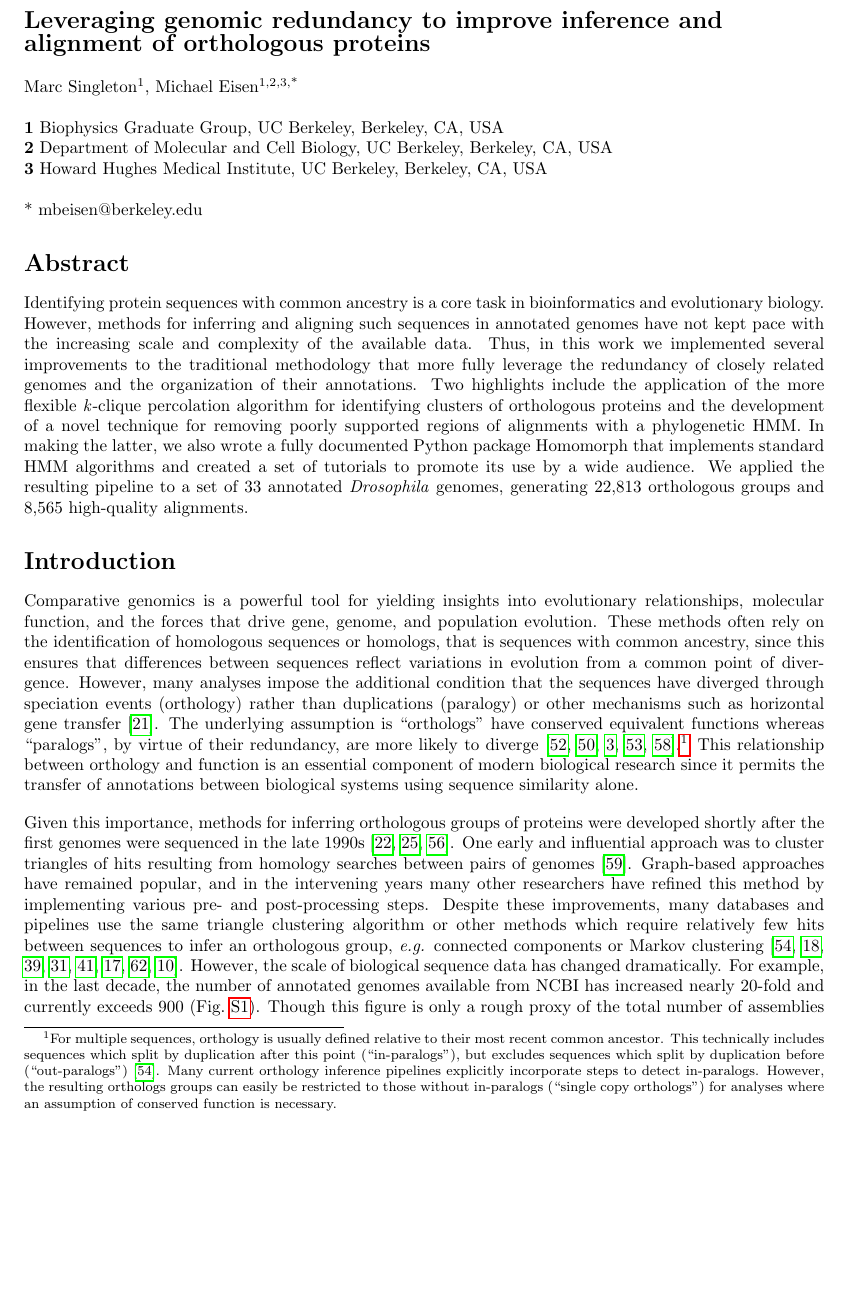
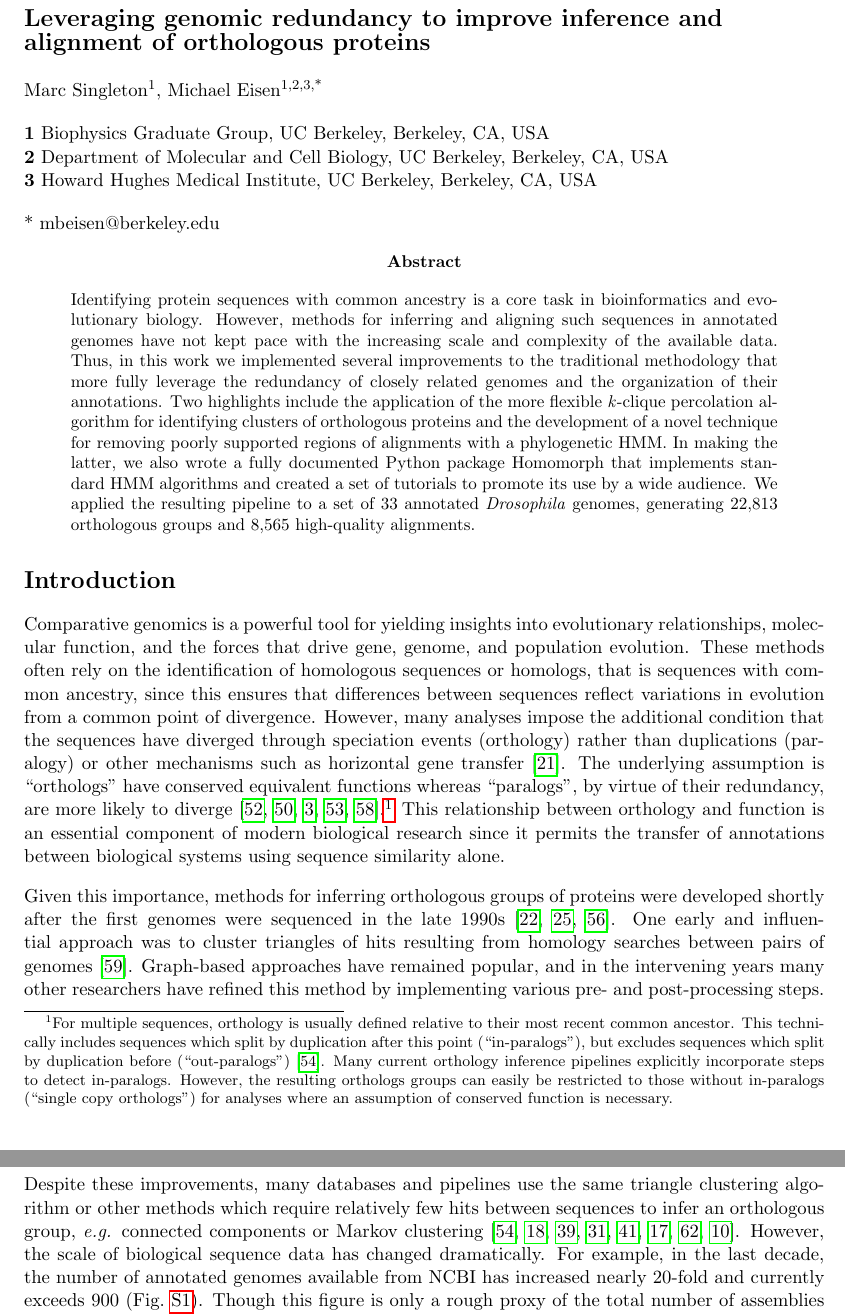
Before and after one commit to marcsingleton/orthology_inference2023_manuscript, a LaTeX paper (chapter1.tex): part of page 1 of 32 before the commit and two parts of pages 1 and 2 of 35 after it, the two joined at a grey line, cut so that both start at the same text, the shorter picture padded with empty space. Compiled offline with pdfLaTeX.

Commit message:
Added abstract as special section and increased font size

```diff
--- a/chapter1.tex
+++ b/chapter1.tex
@@ -1,4 +1,4 @@
-\documentclass[10pt,letterpaper]{article}
+\documentclass[11pt,letterpaper]{article}
 
 % PACKAGE CONFIGURATIONS
 \usepackage{amsmath}
@@ -43,8 +43,9 @@ Michael Eisen\textsuperscript{1,2,3,*}
 \end{flushleft}
 
 % Abstract must be 300 words or less
-\section*{Abstract}
-Identifying protein sequences with common ancestry is a core task in bioinformatics and evolutionary biology. However, methods for inferring and aligning such sequences in annotated genomes have not kept pace with the increasing scale and complexity of the available data. Thus, in this work we implemented several improvements to the traditional methodology that more fully leverage the redundancy of closely related genomes and the organization of their annotations. Two highlights include the application of the more flexible \textit{k}-clique percolation algorithm for identifying clusters of orthologous proteins and the development of a novel technique for removing poorly supported regions of alignments with a phylogenetic HMM. In making the latter, we also wrote a fully documented Python package Homomorph that implements standard HMM algorithms and created a set of tutorials to promote its use by a wide audience. We applied the resulting pipeline to a set of 33 annotated \textit{Drosophila} genomes, generating 22,813 orthologous groups and 8,565 high-quality alignments.
+\begin{abstract}
+    \noindent Identifying protein sequences with common ancestry is a core task in bioinformatics and evolutionary biology. However, methods for inferring and aligning such sequences in annotated genomes have not kept pace with the increasing scale and complexity of the available data. Thus, in this work we implemented several improvements to the traditional methodology that more fully leverage the redundancy of closely related genomes and the organization of their annotations. Two highlights include the application of the more flexible \textit{k}-clique percolation algorithm for identifying clusters of orthologous proteins and the development of a novel technique for removing poorly supported regions of alignments with a phylogenetic HMM. In making the latter, we also wrote a fully documented Python package Homomorph that implements standard HMM algorithms and created a set of tutorials to promote its use by a wide audience. We applied the resulting pipeline to a set of 33 annotated \textit{Drosophila} genomes, generating 22,813 orthologous groups and 8,565 high-quality alignments.
+\end{abstract}
 
 \section*{Introduction}
 Comparative genomics is a powerful tool for yielding insights into evolutionary relationships, molecular function, and the forces that drive gene, genome, and population evolution. These methods often rely on the identification of homologous sequences or homologs, that is sequences with common ancestry, since this ensures that differences between sequences reflect variations in evolution from a common point of divergence. However, many analyses impose the additional condition that the sequences have diverged through speciation events (orthology) rather than duplications (paralogy) or other mechanisms such as horizontal gene transfer~\cite{Fitch1970}. The underlying assumption is ``orthologs'' have conserved equivalent functions whereas ``paralogs'', by virtue of their redundancy, are more likely to diverge~\cite{Ohno1970, Nowak1997, Altenhoff2012, Pegueroles2013, Soria2014}.\footnote{For multiple sequences, orthology is usually defined relative to their most recent common ancestor. This technically includes sequences which split by duplication after this point (``in-paralogs''), but excludes sequences which split by duplication before (``out-paralogs'') \cite{Remm2001}. Many current orthology inference pipelines explicitly incorporate steps to detect in-paralogs. However, the resulting orthologs groups can easily be restricted to those without in-paralogs (``single copy orthologs'') for analyses where an assumption of conserved function is necessary.} This relationship between orthology and function is an essential component of modern biological research since it permits the transfer of annotations between biological systems using sequence similarity alone.
```
